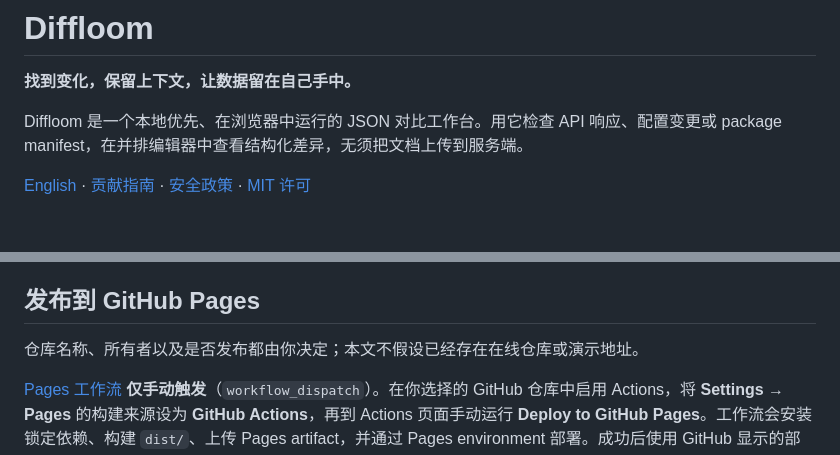
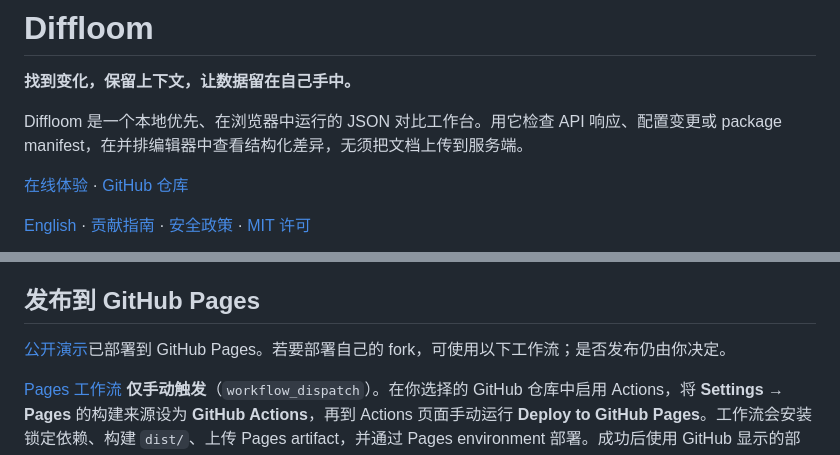
Before and after one commit to lzzxbdonj/diffloom, a Markdown page: README.zh-CN.md, 2 parts joined by grey strips. Rendered like a GitHub page; blank space fills up the shorter version.

```diff
--- a/README.zh-CN.md
+++ b/README.zh-CN.md
@@ -3,6 +3,8 @@
 **找到变化，保留上下文，让数据留在自己手中。**
 
 Diffloom 是一个本地优先、在浏览器中运行的 JSON 对比工作台。用它检查 API 响应、配置变更或 package manifest，在并排编辑器中查看结构化差异，无须把文档上传到服务端。
+
+[在线体验](https://lzzxbdonj.github.io/diffloom/) · [GitHub 仓库](https://github.com/lzzxbdonj/diffloom)
 
 [English](README.md) · [贡献指南](CONTRIBUTING.md) · [安全政策](SECURITY.md) · [MIT 许可](LICENSE)
 
@@ -140,7 +142,7 @@ tests/
 
 ## 发布到 GitHub Pages
 
-仓库名称、所有者以及是否发布都由你决定；本文不假设已经存在在线仓库或演示地址。
+[公开演示](https://lzzxbdonj.github.io/diffloom/)已部署到 GitHub Pages。若要部署自己的 fork，可使用以下工作流；是否发布仍由你决定。
 
 [Pages 工作流](.github/workflows/pages.yml) **仅手动触发**（`workflow_dispatch`）。在你选择的 GitHub 仓库中启用 Actions，将 **Settings → Pages** 的构建来源设为 **GitHub Actions**，再到 Actions 页面手动运行 **Deploy to GitHub Pages**。工作流会安装锁定依赖、构建 `dist/`、上传 Pages artifact，并通过 Pages environment 部署。成功后使用 GitHub 显示的部署地址；如果设置了环境审批，仍需按要求批准。
 
```
Also changed, not shown: README.md (+3 -1 lines).
